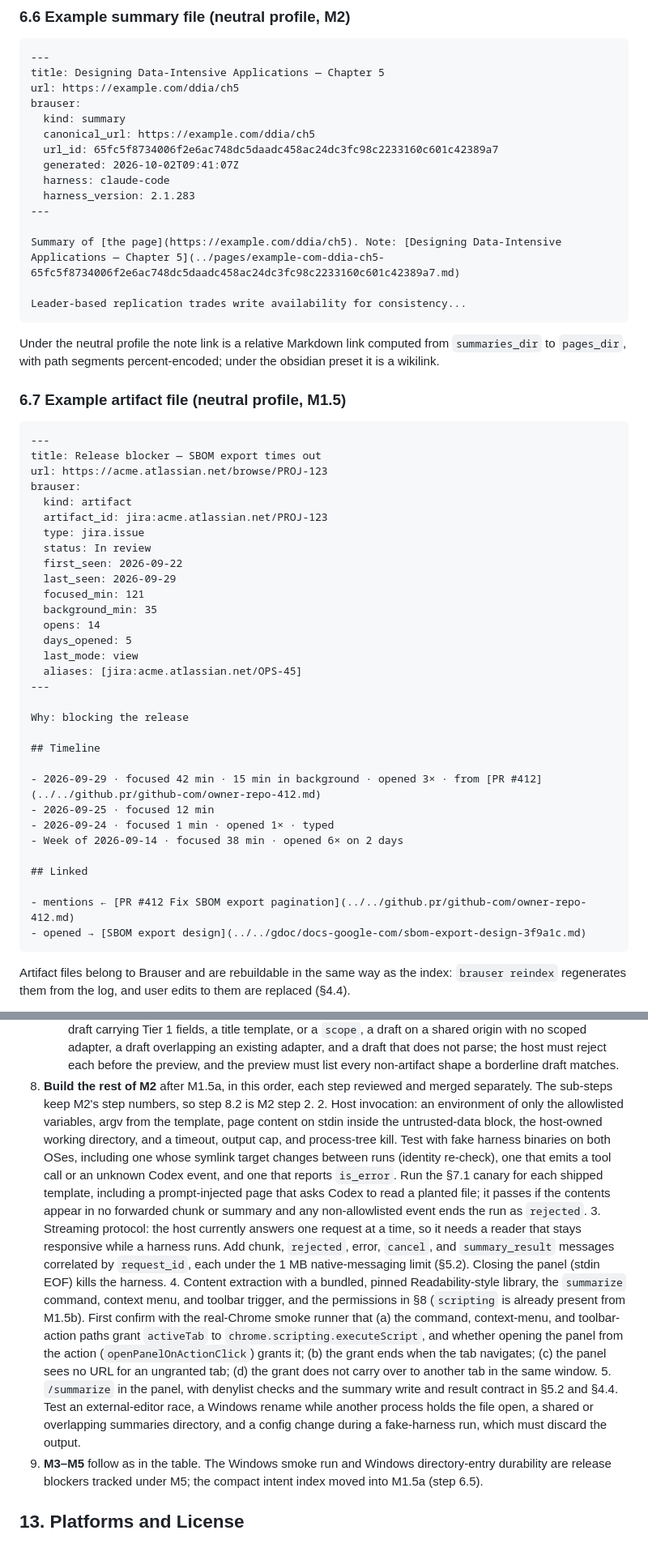
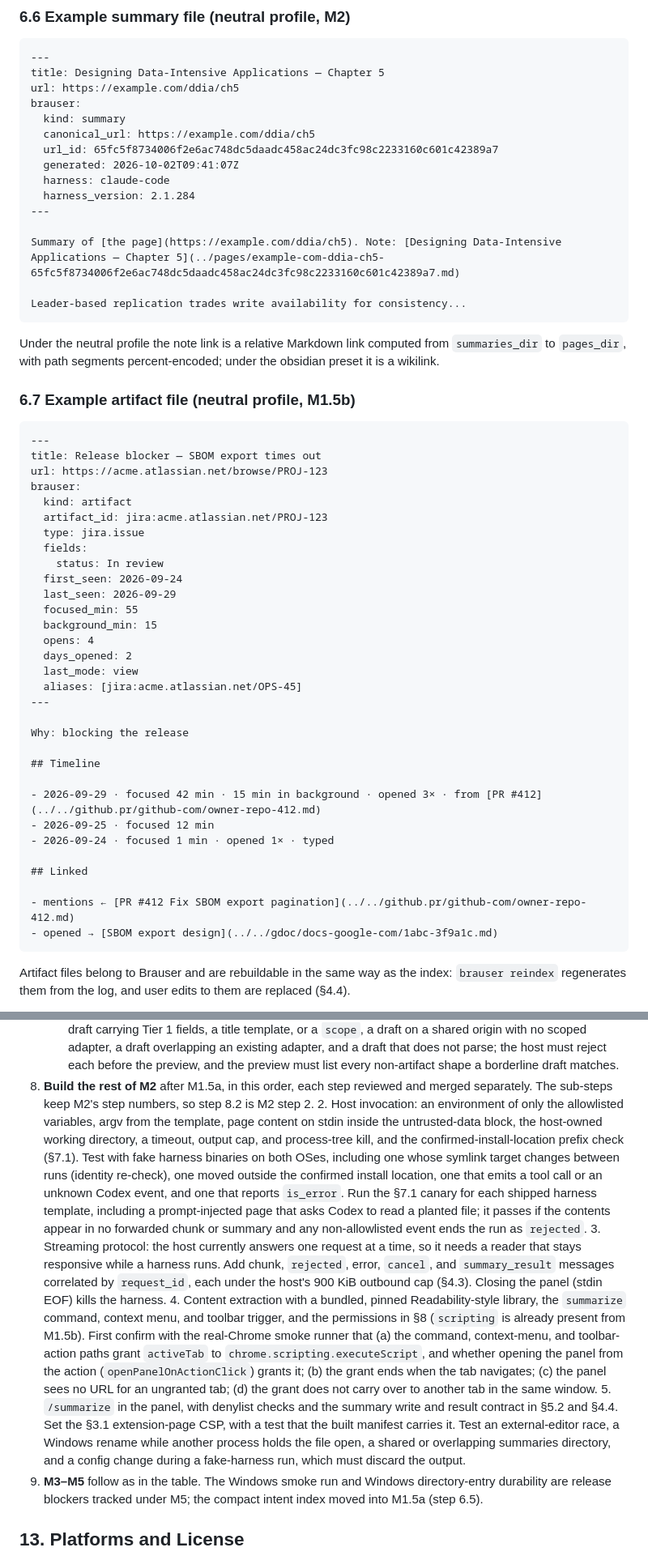
Before and after one commit to jrausercisco/rauser-browser, a Markdown page: DESIGN.md, 2 parts joined by grey strips. Shown at 81% size. Rendered like a GitHub page.

````diff
--- a/DESIGN.md
+++ b/DESIGN.md
@@ -489,7 +490,7 @@ brauser:
   url_id: 65fc5f8734006f2e6ac748dc5daadc458ac24dc3fc98c2233160c601c42389a7
   generated: 2026-10-02T09:41:07Z
   harness: claude-code
-  harness_version: 2.1.283
+  harness_version: 2.1.284
 ---
 
 Summary of [the page](https://example.com/ddia/ch5). Note: [Designing Data-Intensive Applications — Chapter 5](../pages/example-com-ddia-ch5-65fc5f8734006f2e6ac748dc5daadc458ac24dc3fc98c2233160c601c42389a7.md)
@@ -499,7 +500,7 @@ Leader-based replication trades write availability for consistency...
 
 Under the neutral profile the note link is a relative Markdown link computed from `summaries_dir` to `pages_dir`, with path segments percent-encoded; under the obsidian preset it is a wikilink.
 
-### 6.7 Example artifact file (neutral profile, M1.5)
+### 6.7 Example artifact file (neutral profile, M1.5b)
 
 ```markdown
 ---
@@ -509,13 +510,14 @@ brauser:
   kind: artifact
   artifact_id: jira:acme.atlassian.net/PROJ-123
   type: jira.issue
-  status: In review
-  first_seen: 2026-09-22
+  fields:
+    status: In review
+  first_seen: 2026-09-24
   last_seen: 2026-09-29
-  focused_min: 121
-  background_min: 35
-  opens: 14
-  days_opened: 5
+  focused_min: 55
+  background_min: 15
+  opens: 4
+  days_opened: 2
   last_mode: view
   aliases: [jira:acme.atlassian.net/OPS-45]
 ---
@@ -527,12 +529,11 @@ Why: blocking the release
 - 2026-09-29 · focused 42 min · 15 min in background · opened 3× · from [PR #412](../../github.pr/github-com/owner-repo-412.md)
 - 2026-09-25 · focused 12 min
 - 2026-09-24 · focused 1 min · opened 1× · typed
-- Week of 2026-09-14 · focused 38 min · opened 6× on 2 days
 
 ## Linked
 
 - mentions ← [PR #412 Fix SBOM export pagination](../../github.pr/github-com/owner-repo-412.md)
-- opened → [SBOM export design](../../gdoc/docs-google-com/sbom-export-design-3f9a1c.md)
+- opened → [SBOM export design](../../gdoc/docs-google-com/1abc-3f9a1c.md)
 ```
 
 Artifact files belong to Brauser and are rebuildable in the same way as the index: `brauser reindex` regenerates them from the log, and user edits to them are replaced (§4.4).
@@ -797,10 +801,10 @@ The plan follows Chrome's current [optional-permission rules](https://developer.
    5. The remaining starter adapters for the common tools, each checked against the live tool on the date it records.
    6. Tier 2 drafting, after M2 host invocation (step 8.2), using the same harness isolation and the URL-shape sample in §5.1. Shaper tests feed real URL forms from every shipped starter adapter, plus Confluence `/display/SPACE/Title`, SharePoint `sourcedoc` GUIDs, percent-encoded names, and long mixed-case slugs, and check that no stored shape contains a digit, an uppercase letter, a segment over 20 characters, a query value, or any title. Draft tests use planted URL paths that steer toward `/{*}`, a root match, a search-page match, an ID-less or empty-capture draft, an ID taken from a search parameter, a draft carrying Tier 1 fields, a title template, or a `scope`, a draft on a shared origin with no scoped adapter, a draft overlapping an existing adapter, and a draft that does not parse; the host must reject each before the preview, and the preview must list every non-artifact shape a borderline draft matches.
 8. **Build the rest of M2** after M1.5a, in this order, each step reviewed and merged separately. The sub-steps keep M2's step numbers, so step 8.2 is M2 step 2.
-   2. Host invocation: an environment of only the allowlisted variables, argv from the template, page content on stdin inside the untrusted-data block, the host-owned working directory, and a timeout, output cap, and process-tree kill. Test with fake harness binaries on both OSes, including one whose symlink target changes between runs (identity re-check), one that emits a tool call or an unknown Codex event, and one that reports `is_error`. Run the §7.1 canary for each shipped template, including a prompt-injected page that asks Codex to read a planted file; it passes if the contents appear in no forwarded chunk or summary and any non-allowlisted event ends the run as `rejected`.
-   3. Streaming protocol: the host currently answers one request at a time, so it needs a reader that stays responsive while a harness runs. Add chunk, `rejected`, error, `cancel`, and `summary_result` messages correlated by `request_id`, each under the 1 MB native-messaging limit (§5.2). Closing the panel (stdin EOF) kills the harness.
+   2. Host invocation: an environment of only the allowlisted variables, argv from the template, page content on stdin inside the untrusted-data block, the host-owned working directory, a timeout, output cap, and process-tree kill, and the confirmed-install-location prefix check (§7.1). Test with fake harness binaries on both OSes, including one whose symlink target changes between runs (identity re-check), one moved outside the confirmed install location, one that emits a tool call or an unknown Codex event, and one that reports `is_error`. Run the §7.1 canary for each shipped harness template, including a prompt-injected page that asks Codex to read a planted file; it passes if the contents appear in no forwarded chunk or summary and any non-allowlisted event ends the run as `rejected`.
+   3. Streaming protocol: the host currently answers one request at a time, so it needs a reader that stays responsive while a harness runs. Add chunk, `rejected`, error, `cancel`, and `summary_result` messages correlated by `request_id`, each under the host's 900 KiB outbound cap (§4.3). Closing the panel (stdin EOF) kills the harness.
    4. Content extraction with a bundled, pinned Readability-style library, the `summarize` command, context menu, and toolbar trigger, and the permissions in §8 (`scripting` is already present from M1.5b). First confirm with the real-Chrome smoke runner that (a) the command, context-menu, and toolbar-action paths grant `activeTab` to `chrome.scripting.executeScript`, and whether opening the panel from the action (`openPanelOnActionClick`) grants it; (b) the grant ends when the tab navigates; (c) the panel sees no URL for an ungranted tab; (d) the grant does not carry over to another tab in the same window.
-   5. `/summarize` in the panel, with denylist checks and the summary write and result contract in §5.2 and §4.4. Test an external-editor race, a Windows rename while another process holds the file open, a shared or overlapping summaries directory, and a config change during a fake-harness run, which must discard the output.
+   5. `/summarize` in the panel, with denylist checks and the summary write and result contract in §5.2 and §4.4. Set the §3.1 extension-page CSP, with a test that the built manifest carries it. Test an external-editor race, a Windows rename while another process holds the file open, a shared or overlapping summaries directory, and a config change during a fake-harness run, which must discard the output.
 9. **M3–M5** follow as in the table. The Windows smoke run and Windows directory-entry durability are release blockers tracked under M5; the compact intent index moved into M1.5a (step 6.5).
 
 ## 13. Platforms and License
````
Also changed, not shown: other parts of DESIGN.md (+33 -29 lines).
